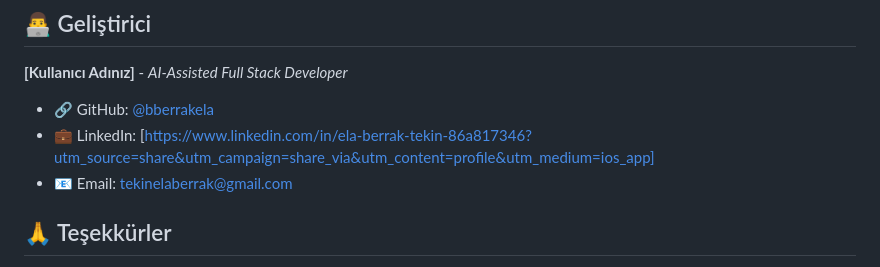
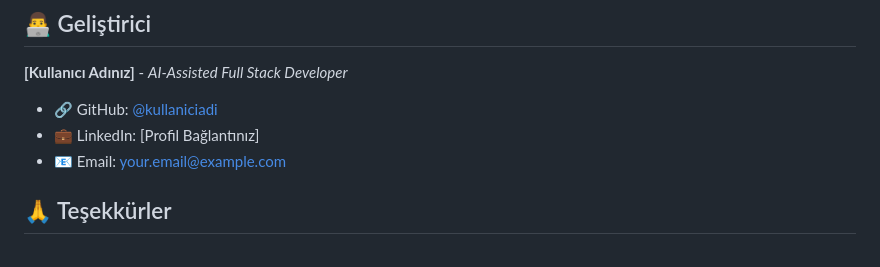
Before and after one commit to bberrakela/HesapMakinesiAPI, a Markdown page: README.md, the part around one of its changes. GitHub-like rendering.

```diff
--- a/README.md
+++ b/README.md
@@ -245,9 +257,9 @@ Bu proje MIT lisansı altında açık kaynak kodludur.
 
 **[Kullanıcı Adınız]** - *AI-Assisted Full Stack Developer*
 
-- 🔗 GitHub: [@bberrakela](https://github.com/bberrakela)
-- 💼 LinkedIn: [https://www.linkedin.com/in/ela-berrak-tekin-86a817346?utm_source=share&utm_campaign=share_via&utm_content=profile&utm_medium=ios_app]
-- 📧 Email: tekinelaberrak@gmail.com
+- 🔗 GitHub: [@kullaniciadi](https://github.com/kullaniciadi)
+- 💼 LinkedIn: [Profil Bağlantınız]
+- 📧 Email: your.email@example.com
 
 ## 🙏 Teşekkürler
 
```
Also changed, not shown: other parts of README.md (+22 -10 lines).
